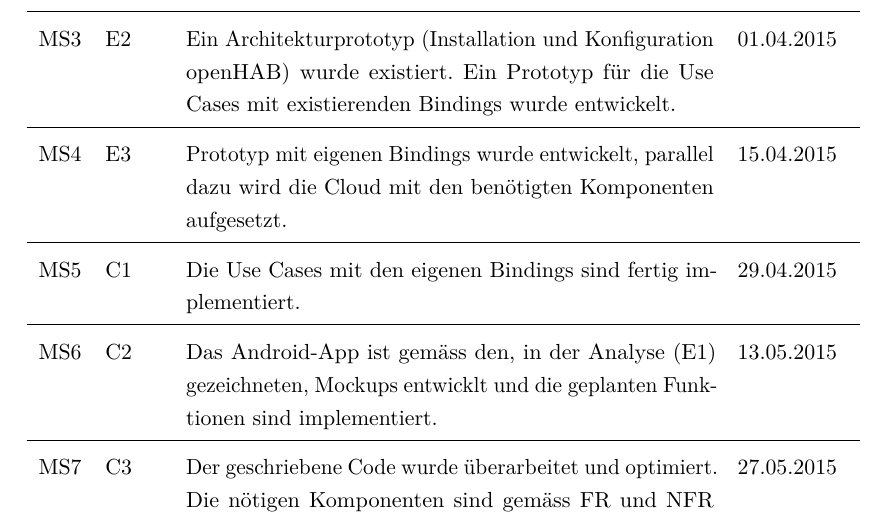
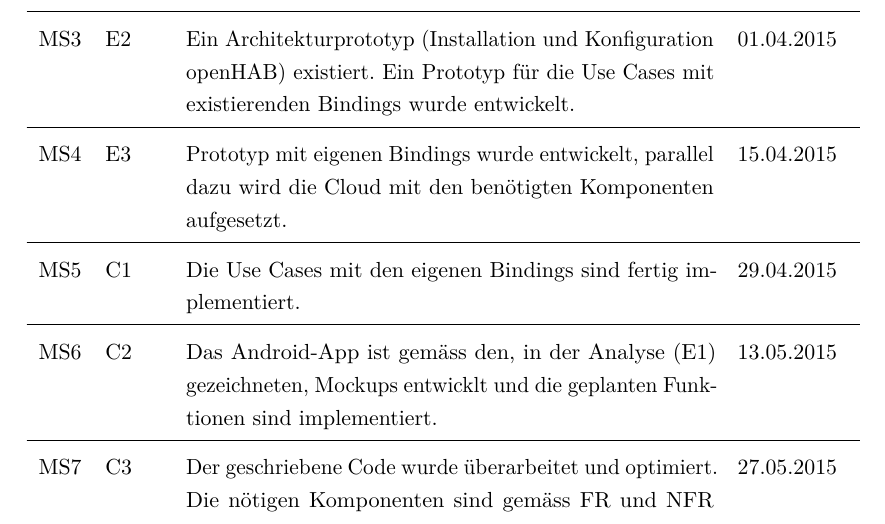
Before and after one commit to greekins/baIOT_TeX, a LaTeX thesis (index.tex, which reads appendix/projectplan.tex): part of page 16 of 25, cut so that both start at the same text. Compiled offline with pdfLaTeX.

Commit message:
corrected mistake in writing

```diff
--- a/appendix/projectplan.tex
+++ b/appendix/projectplan.tex
@@ -101,7 +101,7 @@ Als Vorgehensmodell wurde der Rational Unified Process ausgewählt, da das Proje
 	\textbf{MS}	& \textbf{Iter.} & \textbf{Beschreibung} & \textbf{Datum} \\ \hline
 	MS1	& I1 & Der Projektauftrag wurde zusammen mit dem Betreuer besprochen und ist akzeptiert. Den Teammitgliedern ist klar, welches die Ziele des Projekts sind und haben eine gemeinsame Vision. Die organisatorischen Aspekte wurden so weit wie möglich abgeklärt und die benötigte Infrastruktur steht allen Beteiligten zur Verfügung.	& 04.03.2015 \\ \hline
 	MS2 & E1 & Die Analyse der funktionalen und nicht-funktionalen Anforderungen ist abgeschlossen und die Use Cases definiert. Die technische Umsetzung der Use Cases wurde analysiert und mit Umsetzung kann begonnen werden. Die Hardware wurde bestellt und für das Mobile-App wurden erste Mockups gezeichnet.	& 18.03.2015 \\ \hline
-	MS3 & E2 & Ein Architekturprototyp (Installation und Konfiguration openHAB) wurde existiert. Ein Prototyp für die Use Cases mit existierenden Bindings wurde entwickelt.	& 01.04.2015 \\ \hline
+	MS3 & E2 & Ein Architekturprototyp (Installation und Konfiguration openHAB) existiert. Ein Prototyp für die Use Cases mit existierenden Bindings wurde entwickelt.	& 01.04.2015 \\ \hline
 	MS4 & E3 & Prototyp mit eigenen Bindings wurde entwickelt, parallel dazu wird die Cloud mit den benötigten Komponenten aufgesetzt.	& 15.04.2015 \\ \hline
  	MS5 & C1 & Die Use Cases mit den eigenen Bindings sind fertig implementiert. & 29.04.2015 \\ \hline
 	MS6	& C2 & Das Android-App ist gemäss den, in der Analyse (E1) gezeichneten, Mockups entwicklt und die geplanten Funktionen sind implementiert. & 13.05.2015 \\ \hline
```
